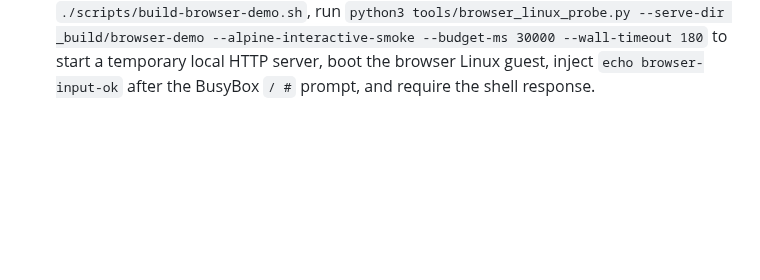
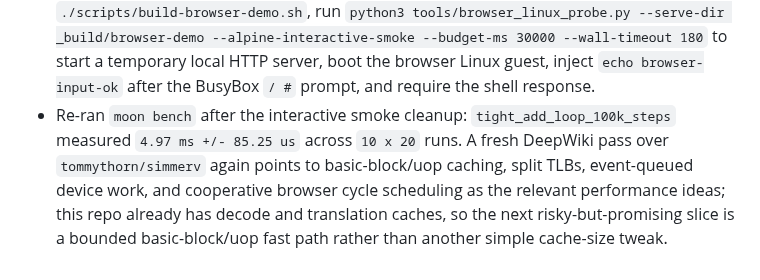
Before and after one commit to gaato/riscv-mbt, a Markdown page: docs/tasks/0058-alpine-rootfs-browser-boot.md, the part around the change. GitHub-like rendering; blank space fills up the shorter version.

Commit message:
Record Alpine browser performance baseline

```diff
--- a/docs/tasks/0058-alpine-rootfs-browser-boot.md
+++ b/docs/tasks/0058-alpine-rootfs-browser-boot.md
@@ -89,3 +89,4 @@ Alpine is the first target because the official `riscv64` minirootfs is small, c
 - Increased the browser Linux run quantum from 65,536 to 262,144 steps/tick and throttled DOM/status synchronization to every 16 scheduler ticks while the guest is running. Manual controls still force immediate synchronization.
 - With the larger run quantum and throttled UI sync, the same browser interactive probe succeeds with a 30s Chromium virtual-time budget. On this host, `/usr/bin/time` measured about `wall=1:15.90` for the `browser-input-ok` round trip.
 - `tools/browser_linux_probe.py` now has a first-class interactive Alpine smoke mode. After `./scripts/build-browser-demo.sh`, run `python3 tools/browser_linux_probe.py --serve-dir _build/browser-demo --alpine-interactive-smoke --budget-ms 30000 --wall-timeout 180` to start a temporary local HTTP server, boot the browser Linux guest, inject `echo browser-input-ok` after the BusyBox `/ #` prompt, and require the shell response.
+- Re-ran `moon bench` after the interactive smoke cleanup: `tight_add_loop_100k_steps` measured `4.97 ms +/- 85.25 us` across `10 x 20` runs. A fresh DeepWiki pass over `tommythorn/simmerv` again points to basic-block/uop caching, split TLBs, event-queued device work, and cooperative browser cycle scheduling as the relevant performance ideas; this repo already has decode and translation caches, so the next risky-but-promising slice is a bounded basic-block/uop fast path rather than another simple cache-size tweak.
```
Also changed, not shown: docs/current.md (+1 -1 lines).
